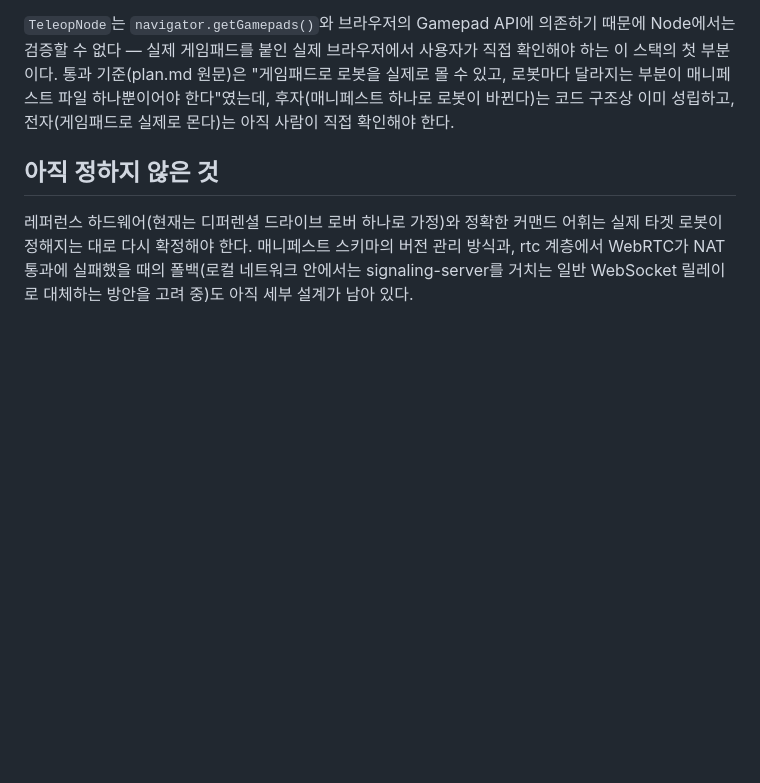
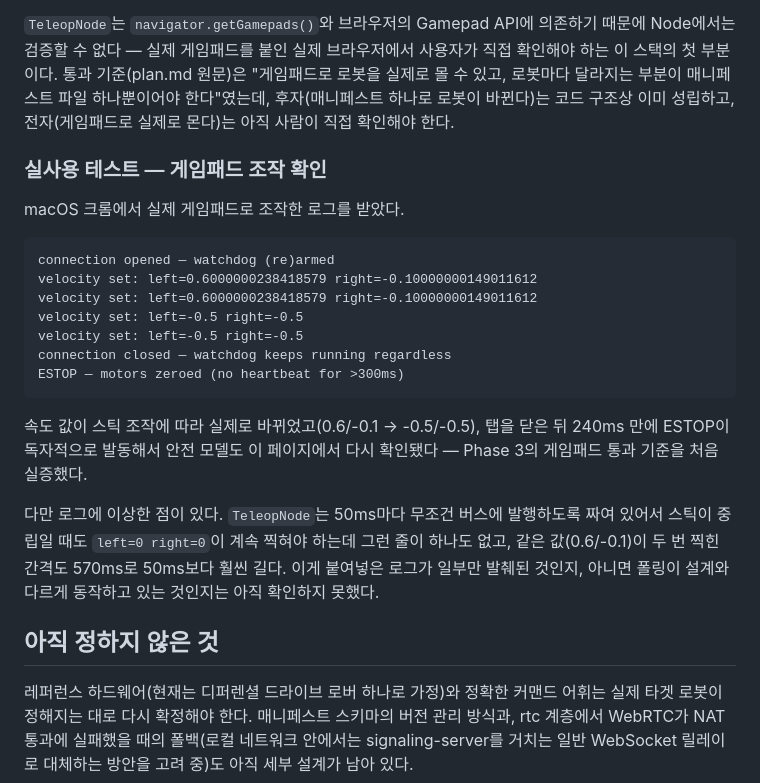
Before and after one commit to dcrobot-keen/robot-os-chromium, a Markdown page: plan.md, the part around the change. Drawn GitHub-style; blank space fills up the shorter version.

Commit message:
Record first successful real-gamepad teleop test
Velocity changed with stick input and the tab-close watchdog test
passed again (240ms). Logged an open question: TeleopNode publishes
unconditionally every 50ms, so idle/centered stick should flood the
log with left=0 right=0 entries, and repeated identical values should
be ~50ms apart, not 570ms. Neither showed up in the log — not yet
determined whether that's a trimmed paste or an actual polling issue.

````diff
--- a/plan.md
+++ b/plan.md
@@ -116,6 +116,24 @@ Node로 검증 가능한 부분은 다 검증했다: `LocalBus`가 같은 인스
 
 `TeleopNode`는 `navigator.getGamepads()`와 브라우저의 Gamepad API에 의존하기 때문에 Node에서는 검증할 수 없다 — 실제 게임패드를 붙인 실제 브라우저에서 사용자가 직접 확인해야 하는 이 스택의 첫 부분이다. 통과 기준(plan.md 원문)은 "게임패드로 로봇을 실제로 몰 수 있고, 로봇마다 달라지는 부분이 매니페스트 파일 하나뿐이어야 한다"였는데, 후자(매니페스트 하나로 로봇이 바뀐다)는 코드 구조상 이미 성립하고, 전자(게임패드로 실제로 몬다)는 아직 사람이 직접 확인해야 한다.
 
+### 실사용 테스트 — 게임패드 조작 확인
+
+macOS 크롬에서 실제 게임패드로 조작한 로그를 받았다.
+
+```
+connection opened — watchdog (re)armed
+velocity set: left=0.6000000238418579 right=-0.10000000149011612
+velocity set: left=0.6000000238418579 right=-0.10000000149011612
+velocity set: left=-0.5 right=-0.5
+velocity set: left=-0.5 right=-0.5
+connection closed — watchdog keeps running regardless
+ESTOP — motors zeroed (no heartbeat for >300ms)
+```
+
+속도 값이 스틱 조작에 따라 실제로 바뀌었고(0.6/-0.1 → -0.5/-0.5), 탭을 닫은 뒤 240ms 만에 ESTOP이 독자적으로 발동해서 안전 모델도 이 페이지에서 다시 확인됐다 — Phase 3의 게임패드 통과 기준을 처음 실증했다.
+
+다만 로그에 이상한 점이 있다. `TeleopNode`는 50ms마다 무조건 버스에 발행하도록 짜여 있어서 스틱이 중립일 때도 `left=0 right=0`이 계속 찍혀야 하는데 그런 줄이 하나도 없고, 같은 값(0.6/-0.1)이 두 번 찍힌 간격도 570ms로 50ms보다 훨씬 길다. 이게 붙여넣은 로그가 일부만 발췌된 것인지, 아니면 폴링이 설계와 다르게 동작하고 있는 것인지는 아직 확인하지 못했다.
+
 ## 아직 정하지 않은 것
 
 레퍼런스 하드웨어(현재는 디퍼렌셜 드라이브 로버 하나로 가정)와 정확한 커맨드 어휘는 실제 타겟 로봇이 정해지는 대로 다시 확정해야 한다. 매니페스트 스키마의 버전 관리 방식과, rtc 계층에서 WebRTC가 NAT 통과에 실패했을 때의 폴백(로컬 네트워크 안에서는 signaling-server를 거치는 일반 WebSocket 릴레이로 대체하는 방안을 고려 중)도 아직 세부 설계가 남아 있다.
````
